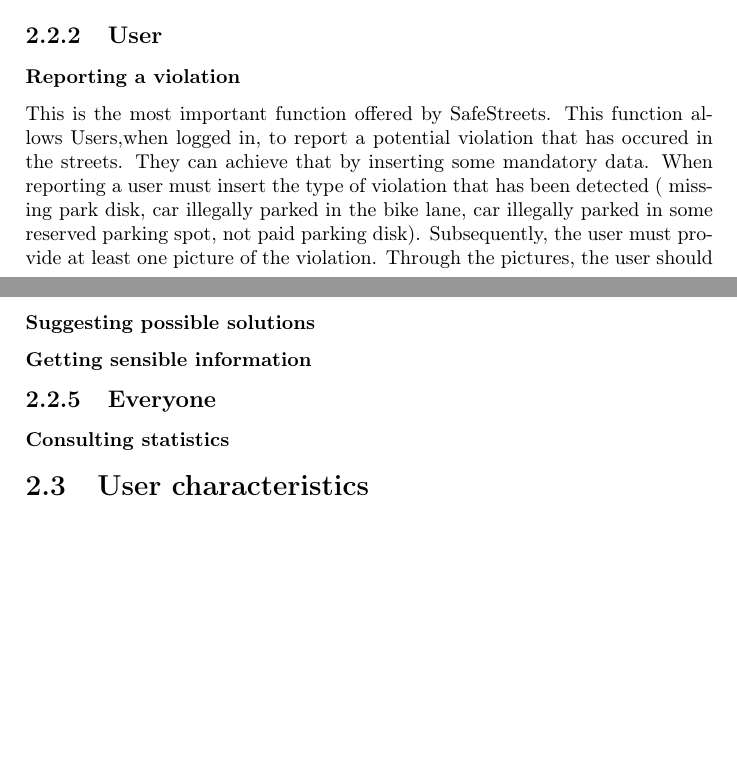
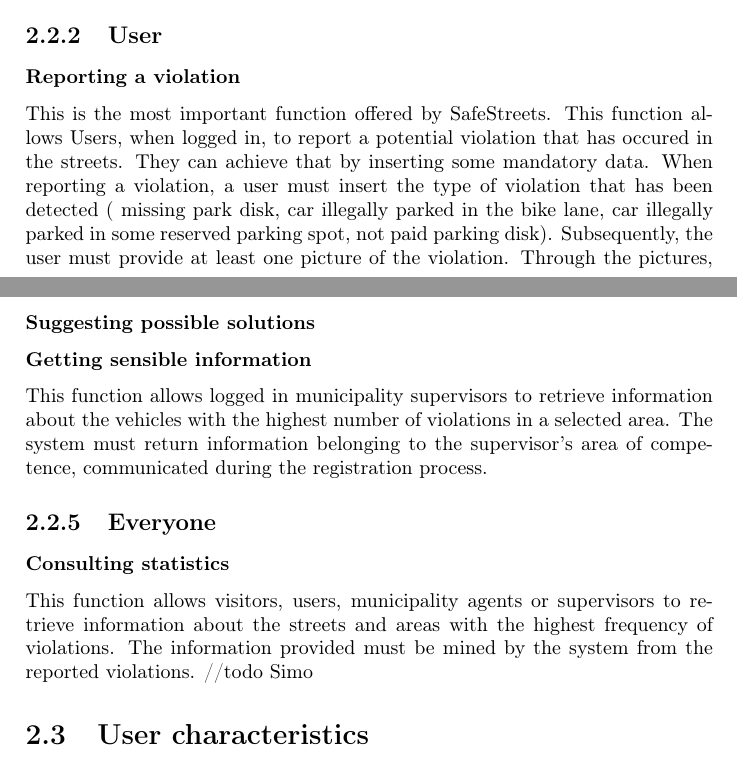
Before and after one commit to SimoneSartoni/SoftwareEngineering2, a LaTeX thesis (RASD/project.tex): two parts of pages 6 and 7 of 14, joined at a grey line, cut so that both start at the same text, the shorter picture padded with empty space. Compiled offline with pdfLaTeX.

Commit message:
Update project.tex
Add "getting sensible information" subsection and sketch for "consulting analysis" subsection.

```diff
--- a/RASD/project.tex
+++ b/RASD/project.tex
@@ -55,8 +55,8 @@
 \subsection{User}
 
 \subsubsection{Reporting a violation}
-This is the most important function offered by SafeStreets. This function allows Users,when logged in, to report a potential violation that has occured in the streets.
-They can achieve that by inserting some mandatory data. When reporting a user must insert the type of violation that has been detected ( missing park disk, car illegally parked in the bike lane, car illegally parked in some reserved parking spot, not paid parking disk).
+This is the most important function offered by SafeStreets. This function allows Users, when logged in, to report a potential violation that has occured in the streets.
+They can achieve that by inserting some mandatory data. When reporting a violation, a user must insert the type of violation that has been detected ( missing park disk, car illegally parked in the bike lane, car illegally parked in some reserved parking spot, not paid parking disk).
 Subsequently, the user must provide at least one picture of the violation. Through the pictures, the user should provide clear evidence of the violation and the vehicle involved (in particular the license plate) before sending the report for a verification to the server. Optionally, the user can help recognition providing the license plate of the vehicle as plain text. Before sending the report, the application attaches to it the current position of the User (using GPS position), date and time of the report.
 
 \subsection{Municipality agent}
@@ -75,11 +75,13 @@
 \subsubsection{Suggesting possible solutions}
 
 \subsubsection{Getting sensible information}
+This function allows logged in municipality supervisors to retrieve information about the vehicles with the highest number of violations in a selected area. The system must return information belonging to the supervisor's area of competence, communicated during the registration process.
 
 \subsection{Everyone}
 
 \subsubsection{Consulting statistics}
-
+This function allows visitors, users, municipality agents or supervisors to retrieve information about the streets and areas with the highest frequency of violations. The information provided must be mined by the system from the reported violations.
+//todo Simo
 
 
 
```
